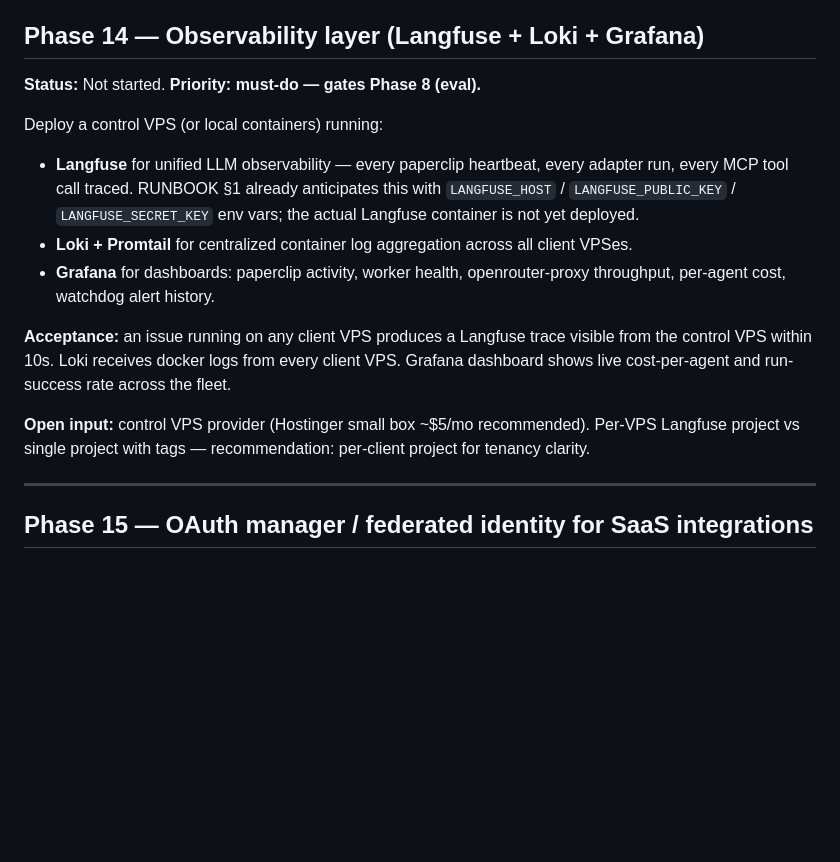
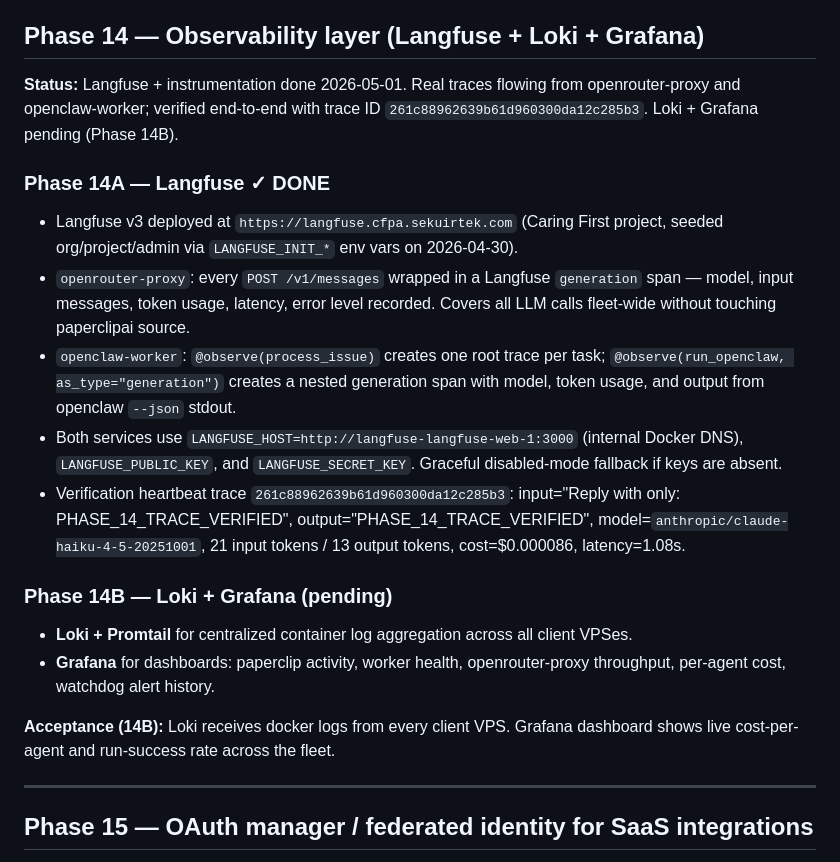
Before and after one commit to a-desanto/control-plane, a Markdown page: ROADMAP.md, the part around the change. Rendered like a GitHub page; blank space fills up the shorter version.

Commit message:
roadmap(phase 14): mark instrumentation verified — real traces flowing
Langfuse deployed 2026-04-30; SDK instrumentation merged via PR #22.
Env vars wired to openrouter-proxy and openclaw-worker 2026-05-01;
both services rebuilt and redeployed from main.

Verification trace 261c88962639b61d960300da12c285b3:
  input/output populated, 21/13 tokens, $0.000086 cost, 1.08s latency.

Splits Phase 14 into 14A (Langfuse, done) and 14B (Loki+Grafana, pending).

Co-Authored-By: Claude Sonnet 4.6 <noreply@anthropic.com>

```diff
--- a/ROADMAP.md
+++ b/ROADMAP.md
@@ -181,17 +181,22 @@ These are infrastructure gaps below the v3.3 target architecture (Phases 6-13).
 
 ## Phase 14 — Observability layer (Langfuse + Loki + Grafana)
 
-**Status:** Not started. **Priority: must-do — gates Phase 8 (eval).**
+**Status:** Langfuse + instrumentation done 2026-05-01. Real traces flowing from openrouter-proxy and openclaw-worker; verified end-to-end with trace ID `261c88962639b61d960300da12c285b3`. Loki + Grafana pending (Phase 14B).
 
-Deploy a control VPS (or local containers) running:
+### Phase 14A — Langfuse ✓ DONE
 
-- **Langfuse** for unified LLM observability — every paperclip heartbeat, every adapter run, every MCP tool call traced. RUNBOOK §1 already anticipates this with `LANGFUSE_HOST` / `LANGFUSE_PUBLIC_KEY` / `LANGFUSE_SECRET_KEY` env vars; the actual Langfuse container is not yet deployed.
+- Langfuse v3 deployed at `https://langfuse.cfpa.sekuirtek.com` (Caring First project, seeded org/project/admin via `LANGFUSE_INIT_*` env vars on 2026-04-30).
+- `openrouter-proxy`: every `POST /v1/messages` wrapped in a Langfuse `generation` span — model, input messages, token usage, latency, error level recorded. Covers all LLM calls fleet-wide without touching paperclipai source.
+- `openclaw-worker`: `@observe(process_issue)` creates one root trace per task; `@observe(run_openclaw, as_type="generation")` creates a nested generation span with model, token usage, and output from openclaw `--json` stdout.
+- Both services use `LANGFUSE_HOST=http://langfuse-langfuse-web-1:3000` (internal Docker DNS), `LANGFUSE_PUBLIC_KEY`, and `LANGFUSE_SECRET_KEY`. Graceful disabled-mode fallback if keys are absent.
+- Verification heartbeat trace `261c88962639b61d960300da12c285b3`: input="Reply with only: PHASE_14_TRACE_VERIFIED", output="PHASE_14_TRACE_VERIFIED", model=`anthropic/claude-haiku-4-5-20251001`, 21 input tokens / 13 output tokens, cost=$0.000086, latency=1.08s.
+
+### Phase 14B — Loki + Grafana (pending)
+
 - **Loki + Promtail** for centralized container log aggregation across all client VPSes.
 - **Grafana** for dashboards: paperclip activity, worker health, openrouter-proxy throughput, per-agent cost, watchdog alert history.
 
-**Acceptance:** an issue running on any client VPS produces a Langfuse trace visible from the control VPS within 10s. Loki receives docker logs from every client VPS. Grafana dashboard shows live cost-per-agent and run-success rate across the fleet.
-
-**Open input:** control VPS provider (Hostinger small box ~$5/mo recommended). Per-VPS Langfuse project vs single project with tags — recommendation: per-client project for tenancy clarity.
+**Acceptance (14B):** Loki receives docker logs from every client VPS. Grafana dashboard shows live cost-per-agent and run-success rate across the fleet.
 
 ---
 
```
